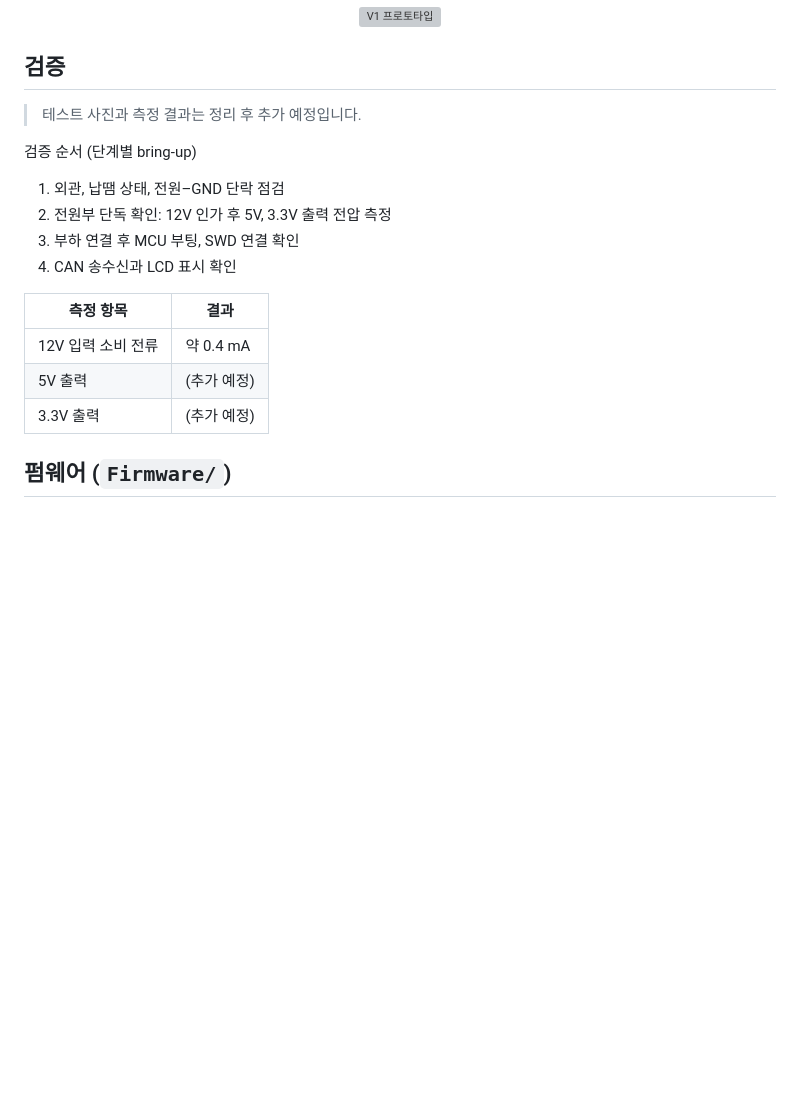
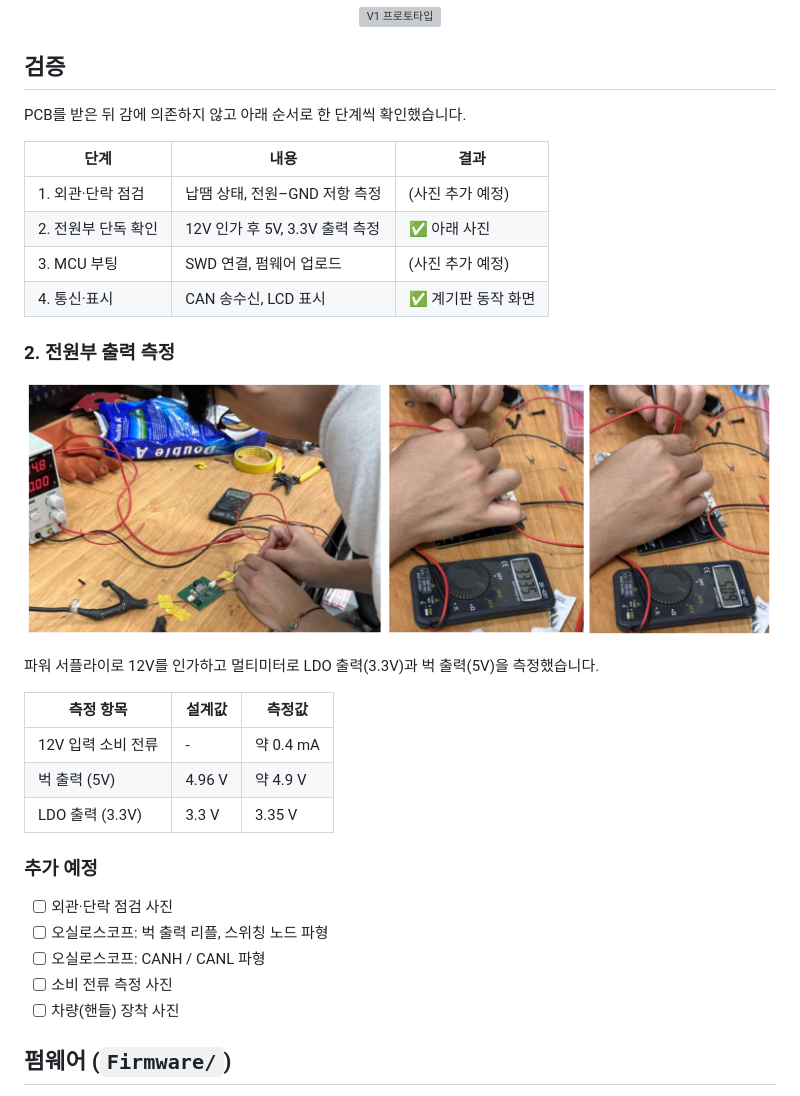
Before and after one commit to GunCHimSaK/KUST_Dashboard, a Markdown page: README.md, the part around the change. GitHub-like rendering; pictures changed too: docs/images/test_converter_output.png (added); blank space fills up the shorter version; grey boxes are pictures that could not be loaded.

Commit message:
Add converter output test photo and verification placeholders

```diff
--- a/README.md
+++ b/README.md
@@ -125,19 +125,32 @@
 
 ## 검증
 
-> 테스트 사진과 측정 결과는 정리 후 추가 예정입니다.
+PCB를 받은 뒤 감에 의존하지 않고 아래 순서로 한 단계씩 확인했습니다.
 
-검증 순서 (단계별 bring-up)
-1. 외관, 납땜 상태, 전원–GND 단락 점검
-2. 전원부 단독 확인: 12V 인가 후 5V, 3.3V 출력 전압 측정
-3. 부하 연결 후 MCU 부팅, SWD 연결 확인
-4. CAN 송수신과 LCD 표시 확인
+| 단계 | 내용 | 결과 |
+|---|---|---|
+| 1. 외관·단락 점검 | 납땜 상태, 전원–GND 저항 측정 | (사진 추가 예정) |
+| 2. 전원부 단독 확인 | 12V 인가 후 5V, 3.3V 출력 측정 | ✅ 아래 사진 |
+| 3. MCU 부팅 | SWD 연결, 펌웨어 업로드 | (사진 추가 예정) |
+| 4. 통신·표시 | CAN 송수신, LCD 표시 | ✅ 계기판 동작 화면 |
 
-| 측정 항목 | 결과 |
-|---|---|
-| 12V 입력 소비 전류 | 약 0.4 mA |
-| 5V 출력 | (추가 예정) |
-| 3.3V 출력 | (추가 예정) |
+### 2. 전원부 출력 측정
+![컨버터 출력 측정](docs/images/test_converter_output.png)
+
+파워 서플라이로 12V를 인가하고 멀티미터로 LDO 출력(3.3V)과 벅 출력(5V)을 측정했습니다.
+
+| 측정 항목 | 설계값 | 측정값 |
+|---|---|---|
+| 12V 입력 소비 전류 | - | 약 0.4 mA |
+| 벅 출력 (5V) | 4.96 V | 약 4.9 V |
+| LDO 출력 (3.3V) | 3.3 V | 3.35 V |
+
+### 추가 예정
+- [ ] 외관·단락 점검 사진
+- [ ] 오실로스코프: 벅 출력 리플, 스위칭 노드 파형
+- [ ] 오실로스코프: CANH / CANL 파형
+- [ ] 소비 전류 측정 사진
+- [ ] 차량(핸들) 장착 사진
 
 ## 펌웨어 (`Firmware/`)
 
```
